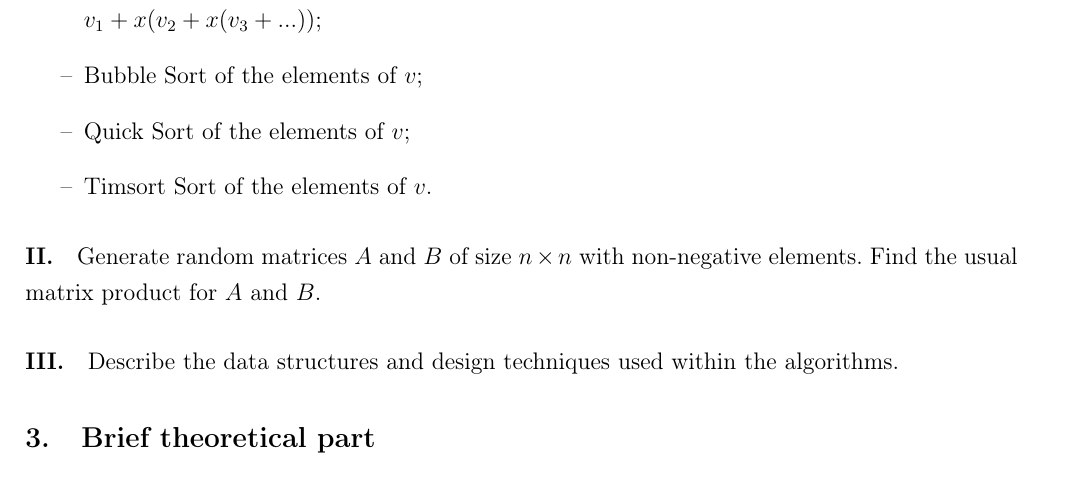
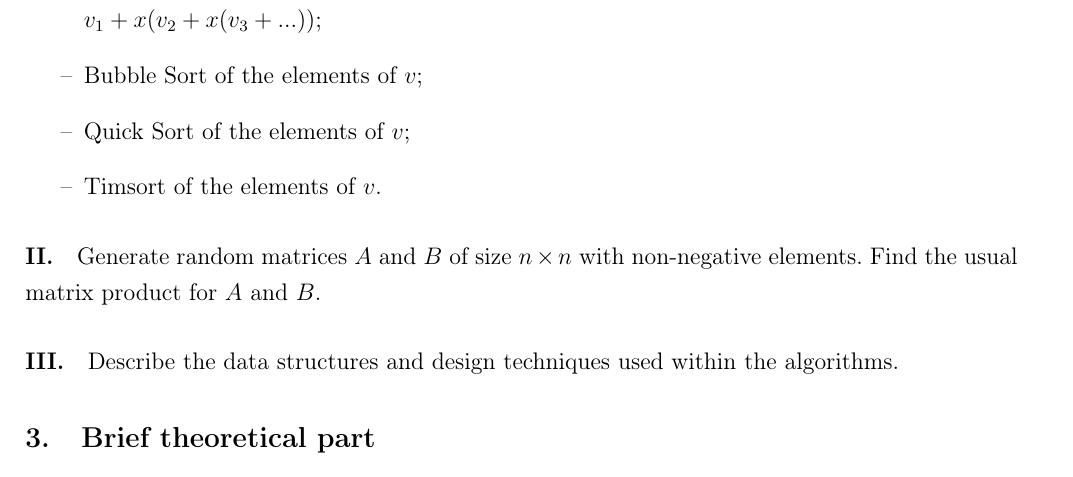
Before and after one commit to vanSultan/anal_dev_algo, a LaTeX document (lab_01/report/lab_01_report.tex, which reads lab_01/report/lab_01_body.tex): part of page 2 of 8, cut so that both start at the same text. Compiled offline with pdfLaTeX.

Commit message:
fix typo

```diff
--- a/lab_01/report/lab_01_body.tex
+++ b/lab_01/report/lab_01_body.tex
@@ -18,7 +18,7 @@ For $v$, implement the following calculations and algorithms:
     \item supposing that the elements of $v$ are the coefficients of a polynomial $P$ of degree $n - 1$, calculate the value $P(1.5)$ by a direct calculation of $P(x) = \sum^{n}_{k = 1}{v_kx^{k - 1}}$ (i.e. evaluating each term one by one) and by Horner's method by representing the polynomial as $P(x) = v_1 + x(v_2 + x(v_3 + ...))$;
     \item Bubble Sort of the elements of $v$;
     \item Quick Sort of the elements of $v$;
-    \item Timsort Sort of the elements of $v$.
+    \item Timsort of the elements of $v$.
 \end{itemize}
 
 \paragraph{II.}
```
